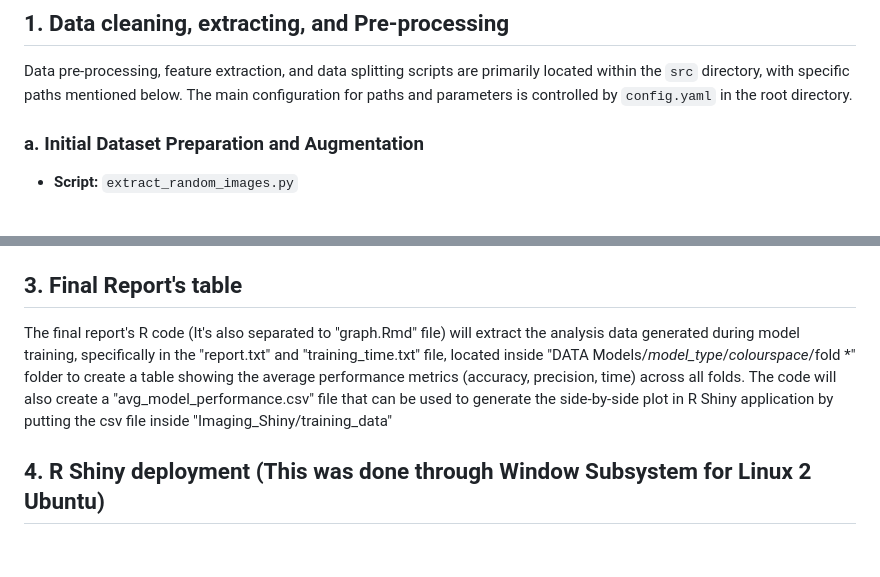
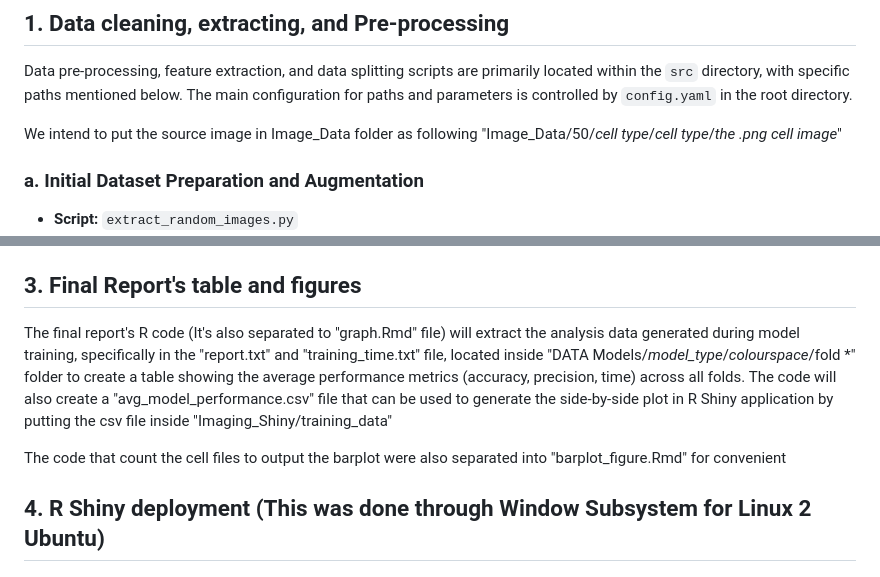
Before and after one commit to Adam1202aus/DATA3888-2025-Imaging15, a Markdown page: README.md, 2 parts joined by grey strips. Rendered like a GitHub page; blank space fills up the shorter version.

```diff
--- a/README.md
+++ b/README.md
@@ -3,6 +3,8 @@
 ## 1. Data cleaning, extracting, and Pre-processing
 
 Data pre-processing, feature extraction, and data splitting scripts are primarily located within the `src` directory, with specific paths mentioned below. The main configuration for paths and parameters is controlled by `config.yaml` in the root directory.
+
+We intend to put the source image in Image_Data folder as following "Image_Data/50/*cell type*/*cell type*/*the .png cell image*"
 
 ### a. Initial Dataset Preparation and Augmentation
 
@@ -122,9 +124,11 @@ Model training is orchestrated by `run_all_folds.py`, which iterates through cro
 * `Pillow`
 * `tqdm`
 
-## 3. Final Report's table
+## 3. Final Report's table and figures
 
 The final report's R code (It's also separated to "graph.Rmd" file) will extract the analysis data generated during model training, specifically in the "report.txt" and "training_time.txt" file, located inside "DATA Models/*model_type*/*colourspace*/fold *" folder to create a table showing the average performance metrics (accuracy, precision, time) across all folds. The code will also create a "avg_model_performance.csv" file that can be used to generate the side-by-side plot in R Shiny application by putting the csv file inside "Imaging_Shiny/training_data"
+
+The code that count the cell files to output the barplot were also separated into "barplot_figure.Rmd" for convenient
 
 ## 4. R Shiny deployment (This was done through Window Subsystem for Linux 2 Ubuntu)
 
```
